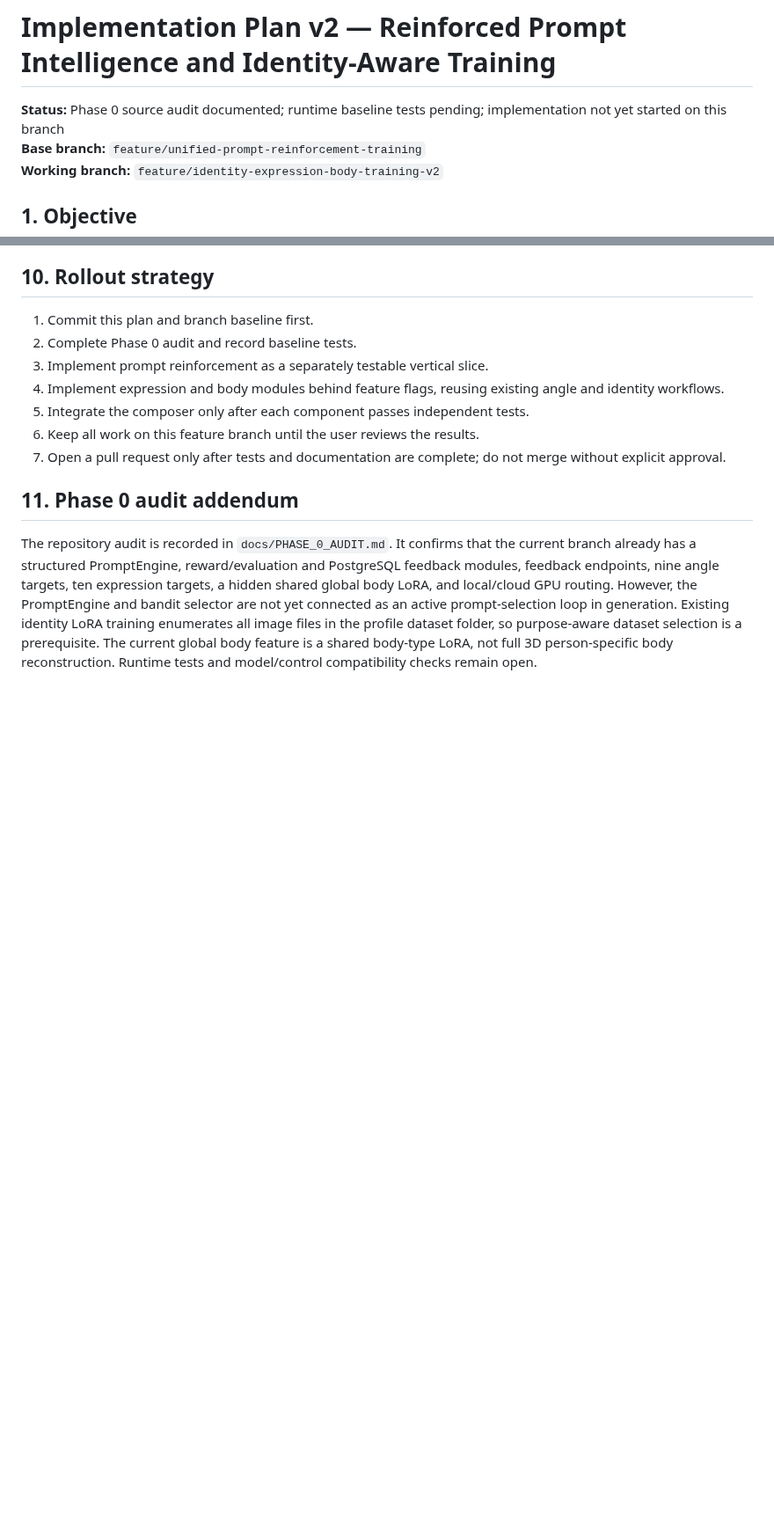
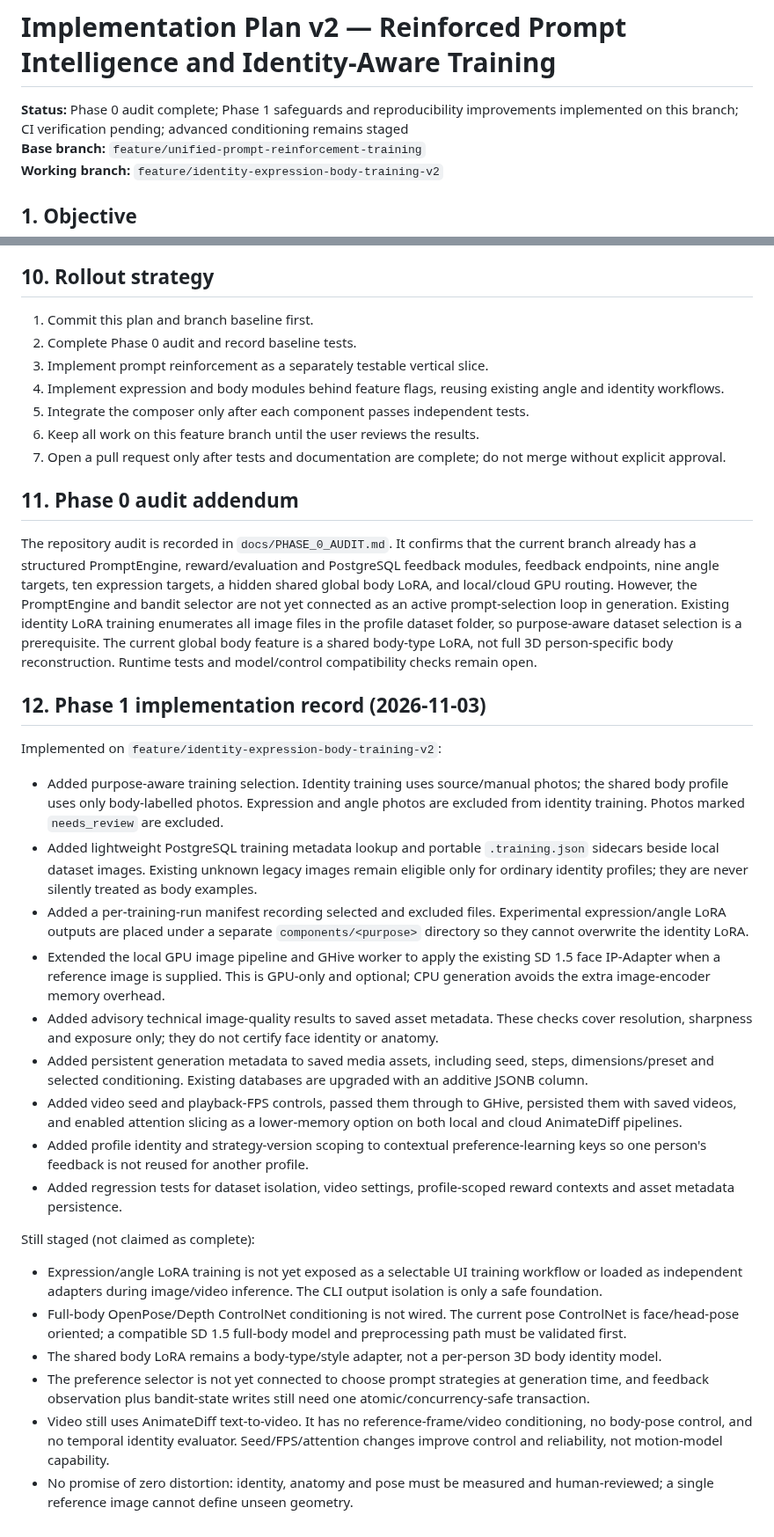
Before and after one commit to AbhishekSingh971/local_private_image_generation, a Markdown page: docs/IMPLEMENTATION_PLAN_V2.md, 2 parts joined by grey strips. Shown at 88% size. Rendered like a GitHub page; blank space fills up the shorter version.

Commit message:
docs: record phase one implementation and remaining stages

```diff
--- a/docs/IMPLEMENTATION_PLAN_V2.md
+++ b/docs/IMPLEMENTATION_PLAN_V2.md
@@ -1,6 +1,6 @@
 # Implementation Plan v2 — Reinforced Prompt Intelligence and Identity-Aware Training
 
-**Status:** Phase 0 source audit documented; runtime baseline tests pending; implementation not yet started on this branch
+**Status:** Phase 0 audit complete; Phase 1 safeguards and reproducibility improvements implemented on this branch; CI verification pending; advanced conditioning remains staged
 **Base branch:** `feature/unified-prompt-reinforcement-training`
 **Working branch:** `feature/identity-expression-body-training-v2`
 
@@ -252,3 +252,27 @@ Single user prompt + task + explicit UI settings + profile context
 ## 11. Phase 0 audit addendum
 
 The repository audit is recorded in `docs/PHASE_0_AUDIT.md`. It confirms that the current branch already has a structured PromptEngine, reward/evaluation and PostgreSQL feedback modules, feedback endpoints, nine angle targets, ten expression targets, a hidden shared global body LoRA, and local/cloud GPU routing. However, the PromptEngine and bandit selector are not yet connected as an active prompt-selection loop in generation. Existing identity LoRA training enumerates all image files in the profile dataset folder, so purpose-aware dataset selection is a prerequisite. The current global body feature is a shared body-type LoRA, not full 3D person-specific body reconstruction. Runtime tests and model/control compatibility checks remain open.
+
+
+## 12. Phase 1 implementation record (2026-11-03)
+
+Implemented on `feature/identity-expression-body-training-v2`:
+
+- Added purpose-aware training selection. Identity training uses source/manual photos; the shared body profile uses only body-labelled photos. Expression and angle photos are excluded from identity training. Photos marked `needs_review` are excluded.
+- Added lightweight PostgreSQL training metadata lookup and portable `.training.json` sidecars beside local dataset images. Existing unknown legacy images remain eligible only for ordinary identity profiles; they are never silently treated as body examples.
+- Added a per-training-run manifest recording selected and excluded files. Experimental expression/angle LoRA outputs are placed under a separate `components/<purpose>` directory so they cannot overwrite the identity LoRA.
+- Extended the local GPU image pipeline and GHive worker to apply the existing SD 1.5 face IP-Adapter when a reference image is supplied. This is GPU-only and optional; CPU generation avoids the extra image-encoder memory overhead.
+- Added advisory technical image-quality results to saved asset metadata. These checks cover resolution, sharpness and exposure only; they do not certify face identity or anatomy.
+- Added persistent generation metadata to saved media assets, including seed, steps, dimensions/preset and selected conditioning. Existing databases are upgraded with an additive JSONB column.
+- Added video seed and playback-FPS controls, passed them through to GHive, persisted them with saved videos, and enabled attention slicing as a lower-memory option on both local and cloud AnimateDiff pipelines.
+- Added profile identity and strategy-version scoping to contextual preference-learning keys so one person's feedback is not reused for another profile.
+- Added regression tests for dataset isolation, video settings, profile-scoped reward contexts and asset metadata persistence.
+
+Still staged (not claimed as complete):
+
+- Expression/angle LoRA training is not yet exposed as a selectable UI training workflow or loaded as independent adapters during image/video inference. The CLI output isolation is only a safe foundation.
+- Full-body OpenPose/Depth ControlNet conditioning is not wired. The current pose ControlNet is face/head-pose oriented; a compatible SD 1.5 full-body model and preprocessing path must be validated first.
+- The shared body LoRA remains a body-type/style adapter, not a per-person 3D body identity model.
+- The preference selector is not yet connected to choose prompt strategies at generation time, and feedback observation plus bandit-state writes still need one atomic/concurrency-safe transaction.
+- Video still uses AnimateDiff text-to-video. It has no reference-frame/video conditioning, no body-pose control, and no temporal identity evaluator. Seed/FPS/attention changes improve control and reliability, not motion-model capability.
+- No promise of zero distortion: identity, anatomy and pose must be measured and human-reviewed; a single reference image cannot define unseen geometry.
```
